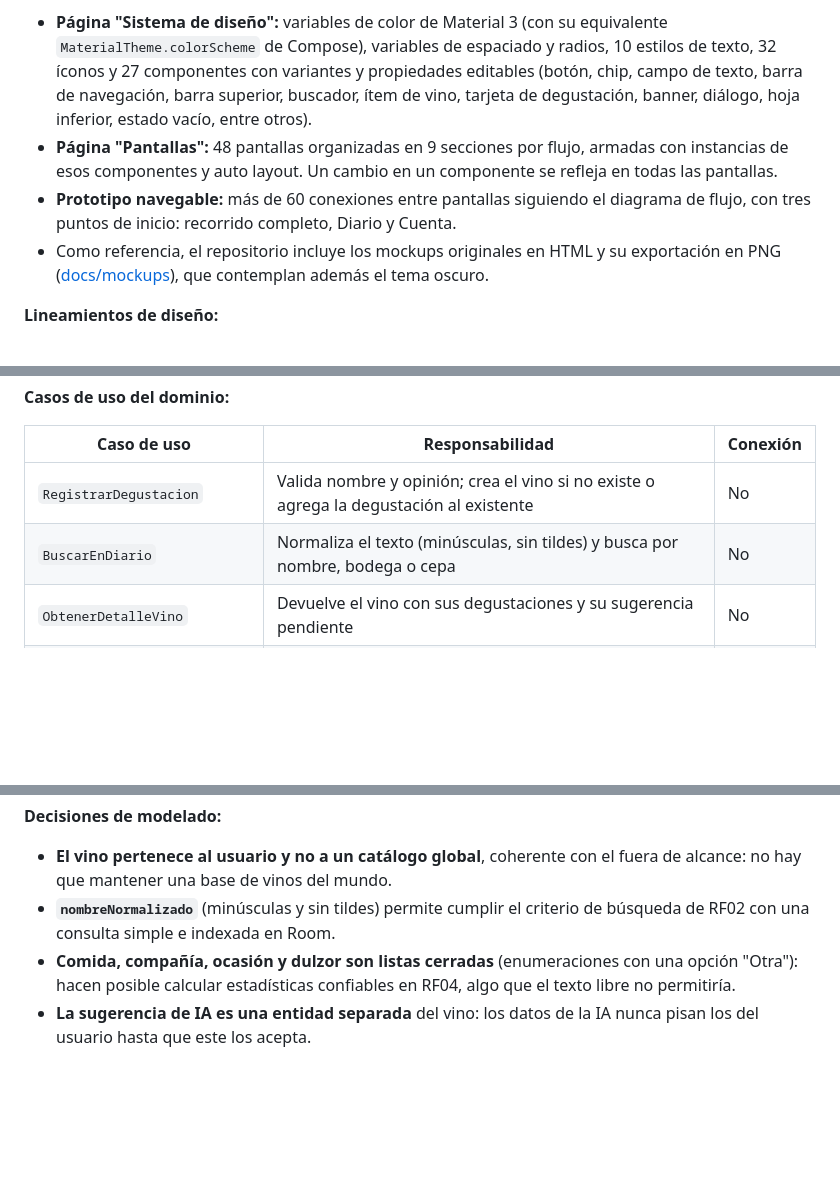
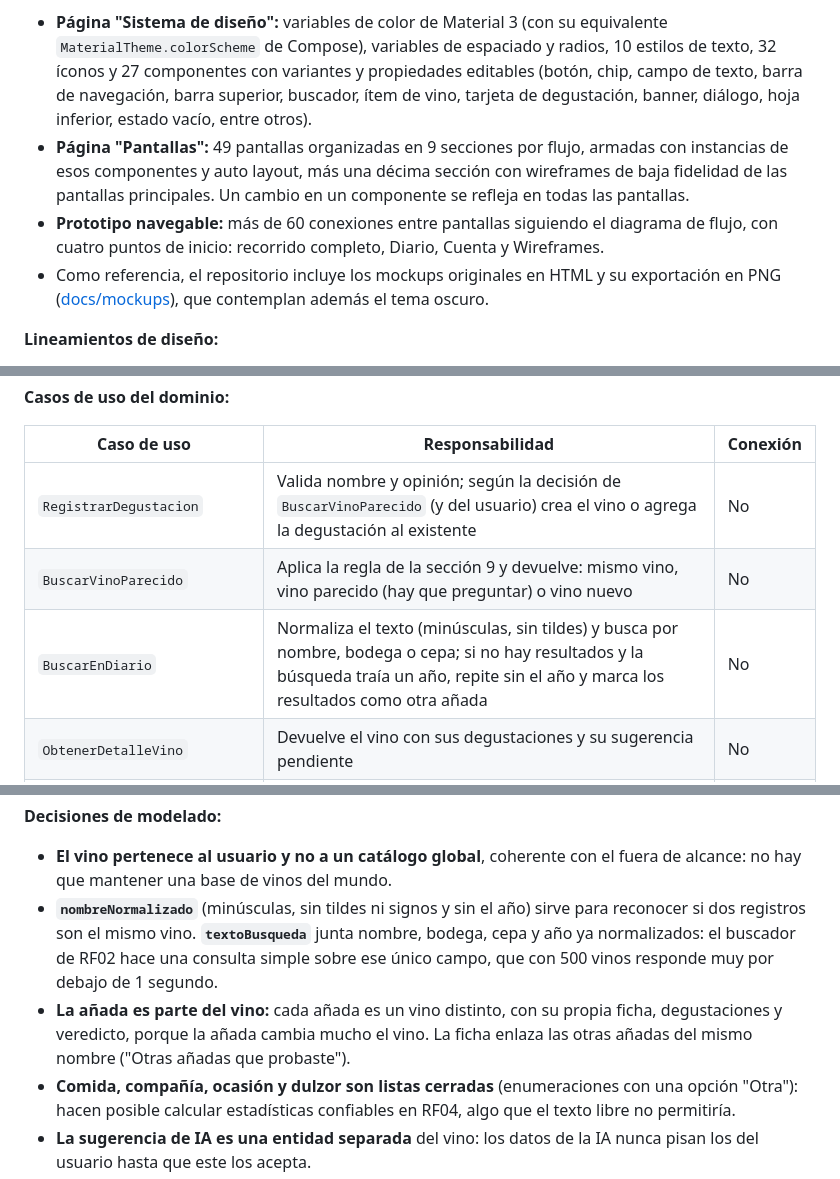
Before and after one commit to alejogarciabosio/sorbo-app, a Markdown page: docs/preentrega.md, 3 parts joined by grey strips. Rendered like a GitHub page; blank space fills up the shorter version.

```diff
--- a/docs/preentrega.md
+++ b/docs/preentrega.md
@@ -222,8 +239,8 @@ Las funcionalidades imprescindibles forman un producto completo por sí solas: s
 
 El diseño está construido en Figma como un sistema de componentes, no como imágenes:
 - **Página "Sistema de diseño":** variables de color de Material 3 (con su equivalente `MaterialTheme.colorScheme` de Compose), variables de espaciado y radios, 10 estilos de texto, 32 íconos y 27 componentes con variantes y propiedades editables (botón, chip, campo de texto, barra de navegación, barra superior, buscador, ítem de vino, tarjeta de degustación, banner, diálogo, hoja inferior, estado vacío, entre otros).
-- **Página "Pantallas":** 48 pantallas organizadas en 9 secciones por flujo, armadas con instancias de esos componentes y auto layout. Un cambio en un componente se refleja en todas las pantallas.
-- **Prototipo navegable:** más de 60 conexiones entre pantallas siguiendo el diagrama de flujo, con tres puntos de inicio: recorrido completo, Diario y Cuenta.
+- **Página "Pantallas":** 49 pantallas organizadas en 9 secciones por flujo, armadas con instancias de esos componentes y auto layout, más una décima sección con wireframes de baja fidelidad de las pantallas principales. Un cambio en un componente se refleja en todas las pantallas.
+- **Prototipo navegable:** más de 60 conexiones entre pantallas siguiendo el diagrama de flujo, con cuatro puntos de inicio: recorrido completo, Diario, Cuenta y Wireframes.
 - Como referencia, el repositorio incluye los mockups originales en HTML y su exportación en PNG ([docs/mockups](mockups/)), que contemplan además el tema oscuro.
 
 **Lineamientos de diseño:**
@@ -321,8 +344,9 @@ Arquitectura **MVVM con principios de Clean Architecture**, en tres capas. **Roo
 
 | Caso de uso | Responsabilidad | Conexión |
 |---|---|---|
-| `RegistrarDegustacion` | Valida nombre y opinión; crea el vino si no existe o agrega la degustación al existente | No |
-| `BuscarEnDiario` | Normaliza el texto (minúsculas, sin tildes) y busca por nombre, bodega o cepa | No |
+| `RegistrarDegustacion` | Valida nombre y opinión; según la decisión de `BuscarVinoParecido` (y del usuario) crea el vino o agrega la degustación al existente | No |
+| `BuscarVinoParecido` | Aplica la regla de la sección 9 y devuelve: mismo vino, vino parecido (hay que preguntar) o vino nuevo | No |
+| `BuscarEnDiario` | Normaliza el texto (minúsculas, sin tildes) y busca por nombre, bodega o cepa; si no hay resultados y la búsqueda traía un año, repite sin el año y marca los resultados como otra añada | No |
 | `ObtenerDetalleVino` | Devuelve el vino con sus degustaciones y su sugerencia pendiente | No |
 | `EliminarVino` | Borrado lógico del vino y sus degustaciones, con posibilidad de deshacer | No |
 | `CalcularEstadisticasGustos` | Calcula, por ejemplo, "secos: 8 de 9 te gustaron" a partir del diario | No |
@@ -418,7 +442,8 @@ Si no hay conexión, la fase B espera; si falla, WorkManager reintenta con backo
 
 **Decisiones de modelado:**
 - **El vino pertenece al usuario y no a un catálogo global**, coherente con el fuera de alcance: no hay que mantener una base de vinos del mundo.
-- **`nombreNormalizado`** (minúsculas y sin tildes) permite cumplir el criterio de búsqueda de RF02 con una consulta simple e indexada en Room.
+- **`nombreNormalizado`** (minúsculas, sin tildes ni signos y sin el año) sirve para reconocer si dos registros son el mismo vino. **`textoBusqueda`** junta nombre, bodega, cepa y año ya normalizados: el buscador de RF02 hace una consulta simple sobre ese único campo, que con 500 vinos responde muy por debajo de 1 segundo.
+- **La añada es parte del vino:** cada añada es un vino distinto, con su propia ficha, degustaciones y veredicto, porque la añada cambia mucho el vino. La ficha enlaza las otras añadas del mismo nombre ("Otras añadas que probaste").
 - **Comida, compañía, ocasión y dulzor son listas cerradas** (enumeraciones con una opción "Otra"): hacen posible calcular estadísticas confiables en RF04, algo que el texto libre no permitiría.
 - **La sugerencia de IA es una entidad separada** del vino: los datos de la IA nunca pisan los del usuario hasta que este los acepta.
 - **`usuarioId` puede estar vacío** en los vinos cargados antes de crear una cuenta; al iniciar sesión se asignan al usuario y se respaldan.
```
Also changed, not shown: other parts of docs/preentrega.md (+26 -3 lines).
